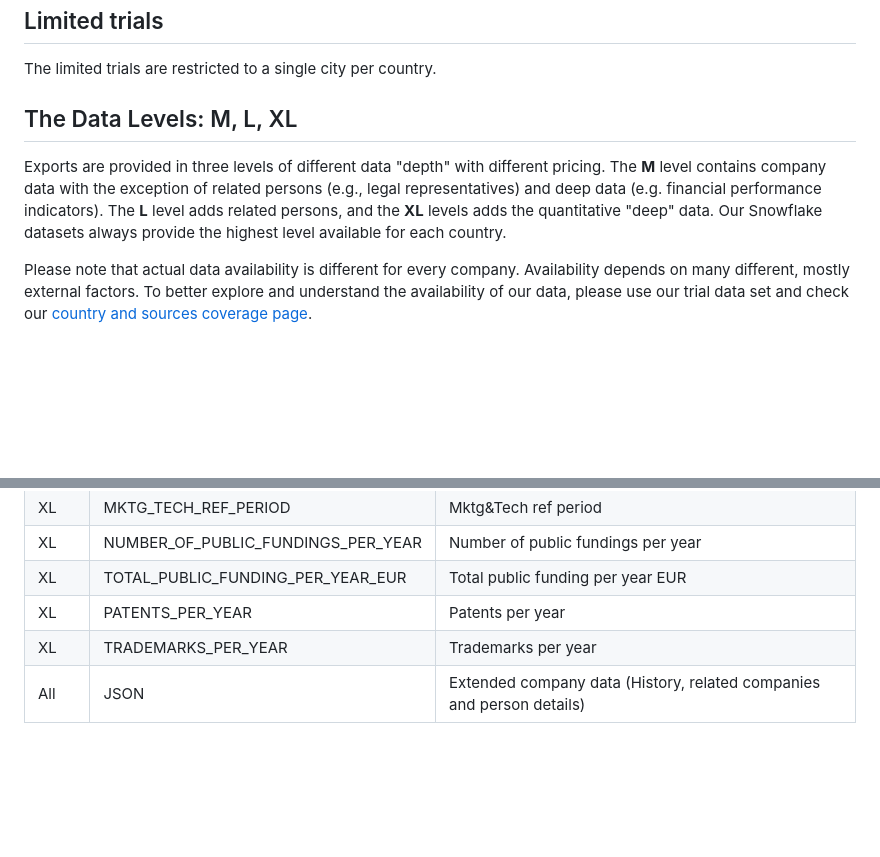
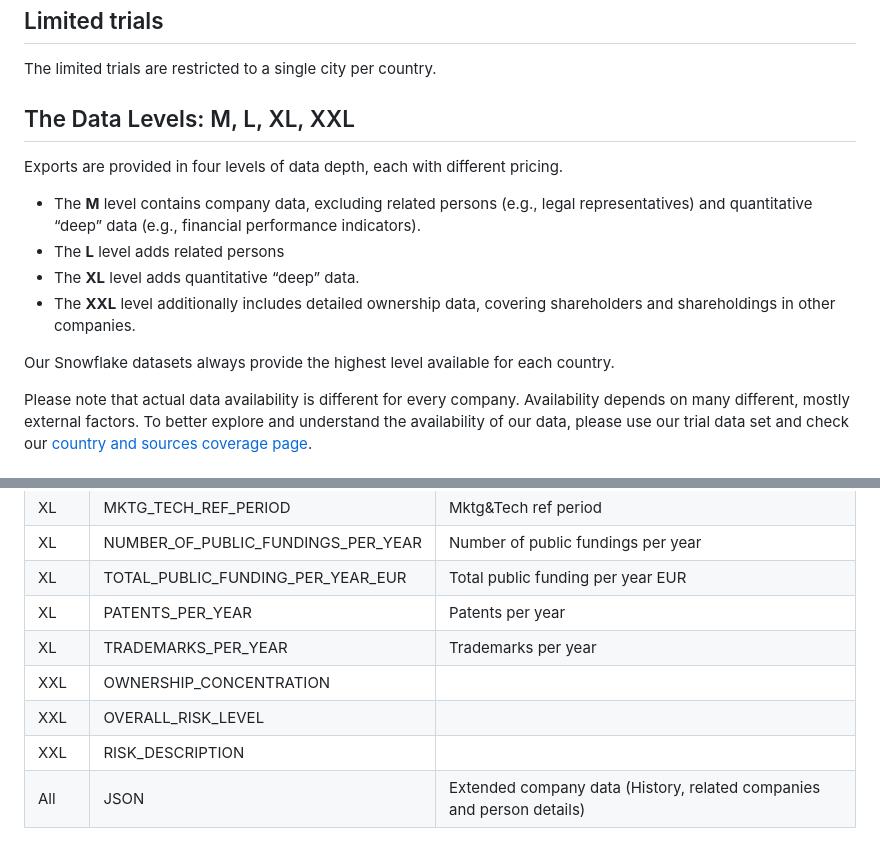
Before and after one commit to northdata/api, a Markdown page: doc/data-export-guide/data-snowflake-guide.md, 2 parts joined by grey strips. Rendered like a GitHub page; blank space fills up the shorter version.

Commit message:
Update Snowflake Documentation regarding XXL level

```diff
--- a/doc/data-export-guide/data-snowflake-guide.md
+++ b/doc/data-export-guide/data-snowflake-guide.md
@@ -9,10 +9,15 @@ Other country datasets are available on request.
 
 The limited trials are restricted to a single city per country.
 
-## The Data Levels: M, L, XL
+## The Data Levels: M, L, XL, XXL
 
-Exports are provided in three levels of different data "depth" with different pricing. The **M** level contains company data with the exception of related persons (e.g., legal representatives) and deep data (e.g. financial performance indicators). The **L** level adds related persons, and the **XL** levels adds the quantitative "deep" data. Our Snowflake datasets always provide the highest level
-available for each country.
+Exports are provided in four levels of data depth, each with different pricing.
+- The **M** level contains company data, excluding related persons (e.g., legal representatives) and quantitative “deep” data (e.g., financial performance indicators).
+- The **L** level adds related persons
+- The **XL** level adds quantitative “deep” data.
+- The **XXL** level additionally includes detailed ownership data, covering shareholders and shareholdings in other companies.
+
+Our Snowflake datasets always provide the highest level available for each country.
 
 Please note that actual data availability is different for every company. Availability depends on many different, mostly external factors. To better explore and understand the availability of our data, please use our trial data set and check our
 [country and sources coverage page](https://www.northdata.de/_coverage).
@@ -107,4 +112,7 @@ XL | NUMBER_OF_PUBLIC_FUNDINGS_PER_YEAR | Number of public fundings per year
 XL | TOTAL_PUBLIC_FUNDING_PER_YEAR_EUR | Total public funding per year EUR
 XL | PATENTS_PER_YEAR | Patents per year
 XL | TRADEMARKS_PER_YEAR | Trademarks per year
+XXL | OWNERSHIP_CONCENTRATION
+XXL | OVERALL_RISK_LEVEL
+XXL | RISK_DESCRIPTION
 All | JSON | Extended company data (History, related companies and person details)
```
